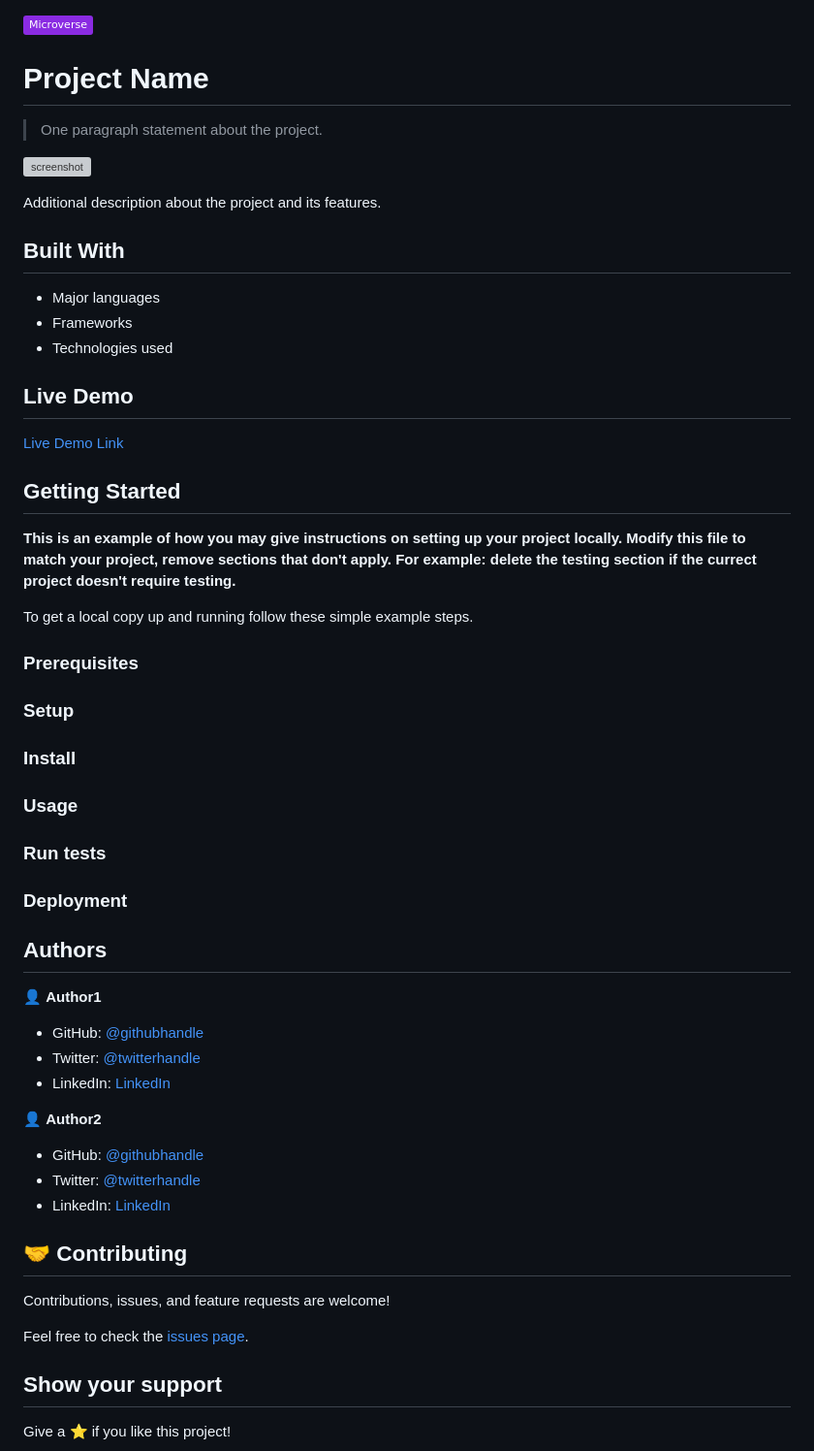
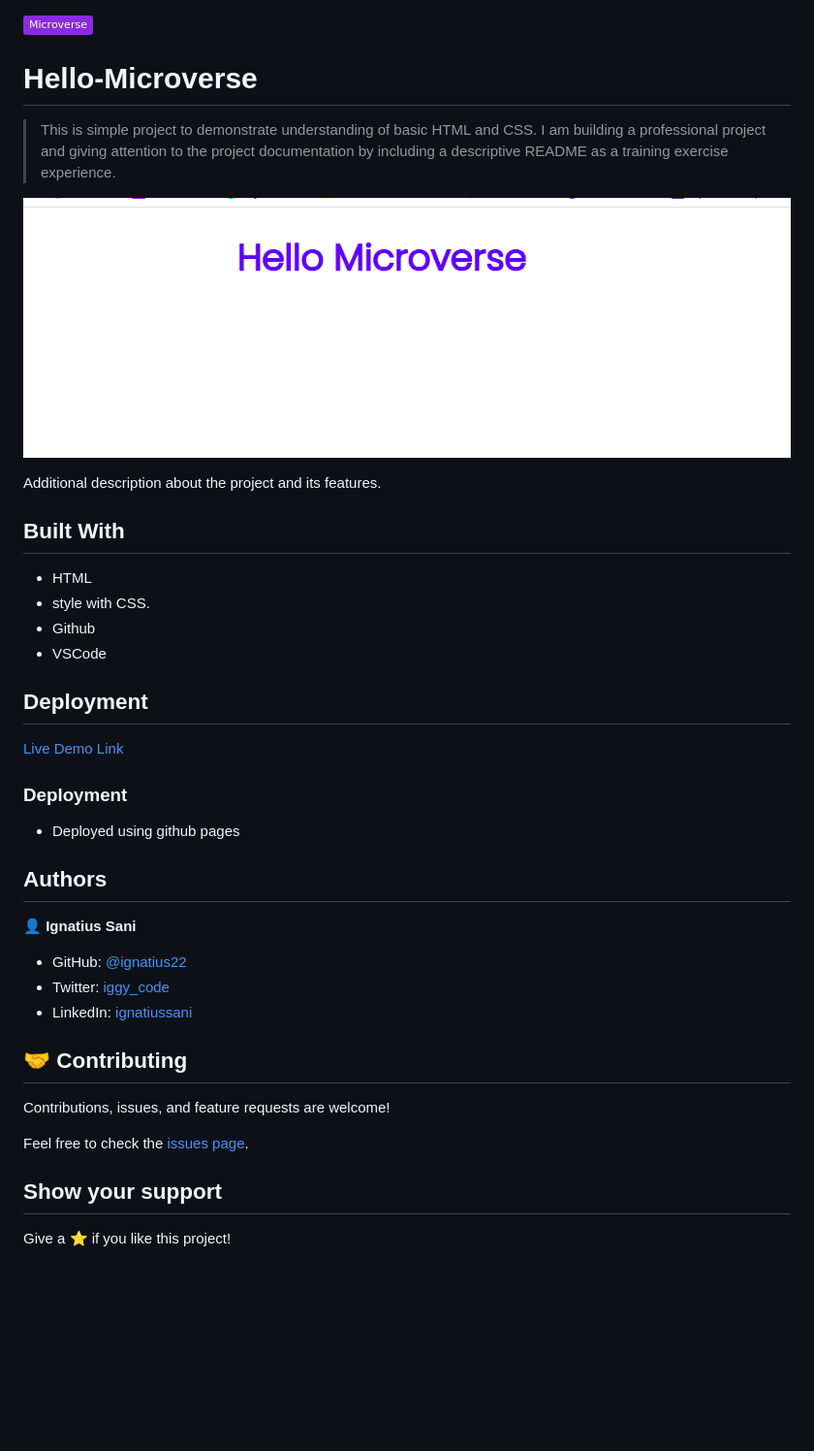
Before and after one commit to ignatius22/hello-microverse, a Markdown page: README.md, the part around the change printed below. Shown: that part at 97% size. GitHub-like rendering; pictures changed too: app_screenshot.png (added); badges without logos; blank space fills up the shorter version; grey boxes are pictures that could not be loaded.

Commit message:
Add descriptive README & final touches to project

```diff
--- a/README.md
+++ b/README.md
@@ -1,8 +1,8 @@
 ![](https://img.shields.io/badge/Microverse-blueviolet)
 
-# Project Name
+# Hello-Microverse
 
-> One paragraph statement about the project.
+> This is simple project to demonstrate understanding of basic HTML and CSS. I am building a professional project and giving attention to the project documentation by including a descriptive README as a training exercise experience.
 
 ![screenshot](./app_screenshot.png)
 
@@ -10,50 +10,26 @@ Additional description about the project and its features.
 
 ## Built With
 
-- Major languages
-- Frameworks
-- Technologies used
+- HTML
+- style with CSS.
+- Github
+- VSCode
 
-## Live Demo
+## Deployment
 
-[Live Demo Link](https://livedemo.com)
-
-
-## Getting Started
-
-**This is an example of how you may give instructions on setting up your project locally.**
-**Modify this file to match your project, remove sections that don't apply. For example: delete the testing section if the currect project doesn't require testing.**
-
-
-To get a local copy up and running follow these simple example steps.
-
-### Prerequisites
-
-### Setup
-
-### Install
-
-### Usage
-
-### Run tests
+[Live Demo Link](https://ignatius22.github.io/hello-microverse/)
 
 ### Deployment
 
-
+- Deployed using github pages
 
 ## Authors
 
-👤 **Author1**
+👤 **Ignatius Sani**
 
-- GitHub: [@githubhandle](https://github.com/githubhandle)
-- Twitter: [@twitterhandle](https://twitter.com/twitterhandle)
-- LinkedIn: [LinkedIn](https://linkedin.com/in/linkedinhandle)
-
-👤 **Author2**
-
-- GitHub: [@githubhandle](https://github.com/githubhandle)
-- Twitter: [@twitterhandle](https://twitter.com/twitterhandle)
-- LinkedIn: [LinkedIn](https://linkedin.com/in/linkedinhandle)
+- GitHub: [@ignatius22](https://github.com/ignatius22)
+- Twitter: [iggy_code](https://twitter.com/iggy_code)
+- LinkedIn: [ignatiussani](https://linkedin.com/in/ignatiussani)
 
 ## 🤝 Contributing
 
```
Also changed, not shown: other parts of README.md (+1 -1 lines).
